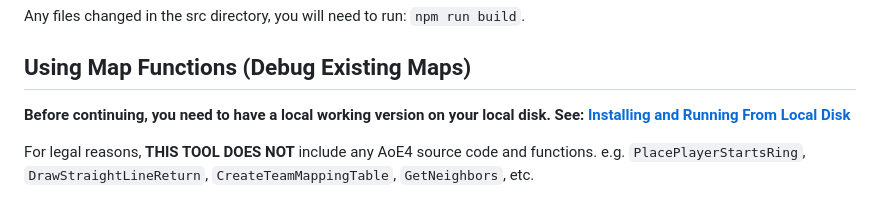
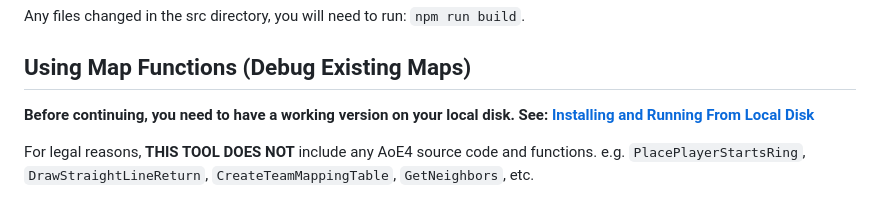
Before and after one commit to Drumsin/aoe4-generated-map-debugger, a Markdown page: README.md, the part around the change. GitHub-like rendering.

```diff
--- a/README.md
+++ b/README.md
@@ -53,7 +53,7 @@ Any files changed in the src directory, you will need to run: `npm run build`.
 
 ## Using Map Functions (Debug Existing Maps)
 
-**Before continuing, you need to have a local working version on your local disk. See: [Installing and Running From Local Disk](#installing-and-running-from-local-disk)**
+**Before continuing, you need to have a working version on your local disk. See: [Installing and Running From Local Disk](#installing-and-running-from-local-disk)**
 
 For legal reasons, **THIS TOOL DOES NOT** include any AoE4 source code and functions. e.g. `PlacePlayerStartsRing`, `DrawStraightLineReturn`,  `CreateTeamMappingTable`, `GetNeighbors`, etc.
 
```
